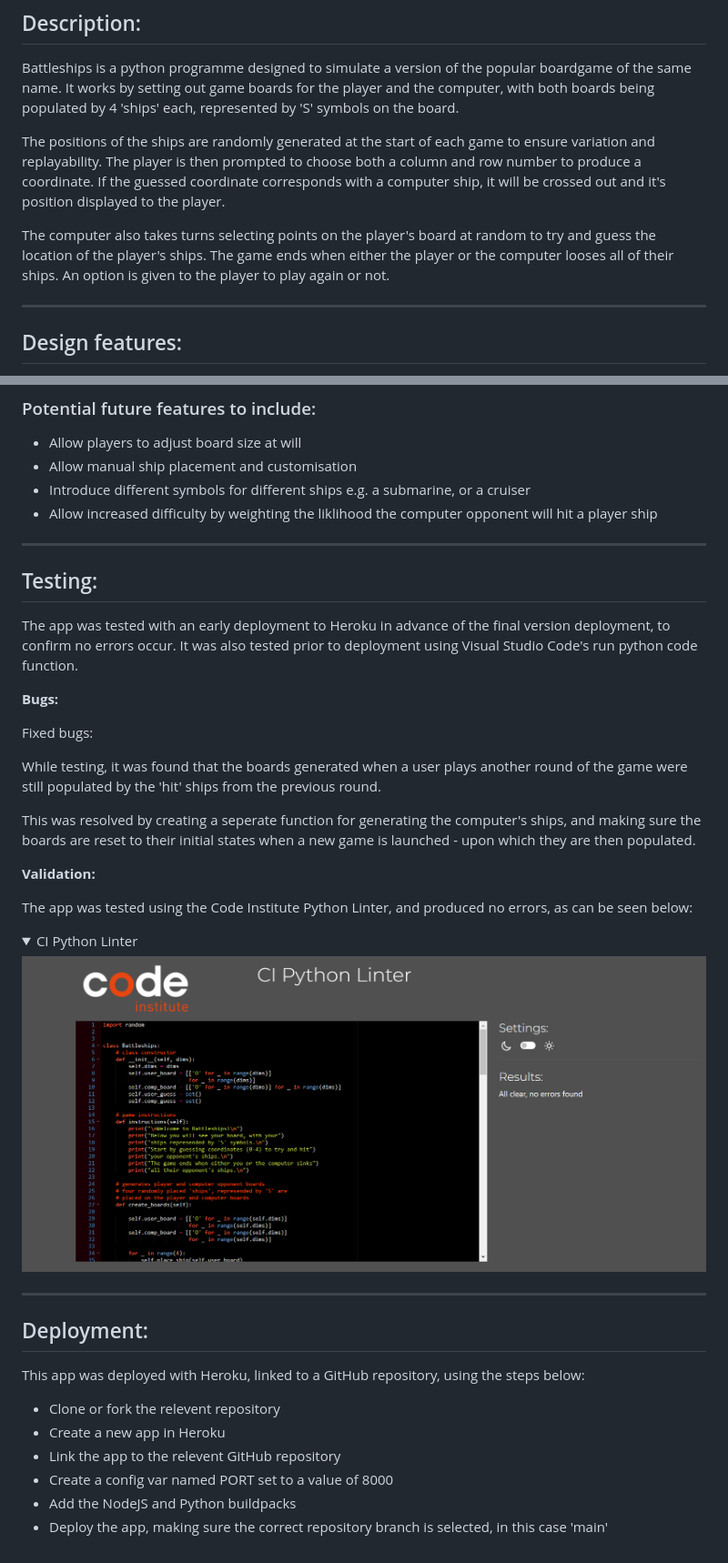
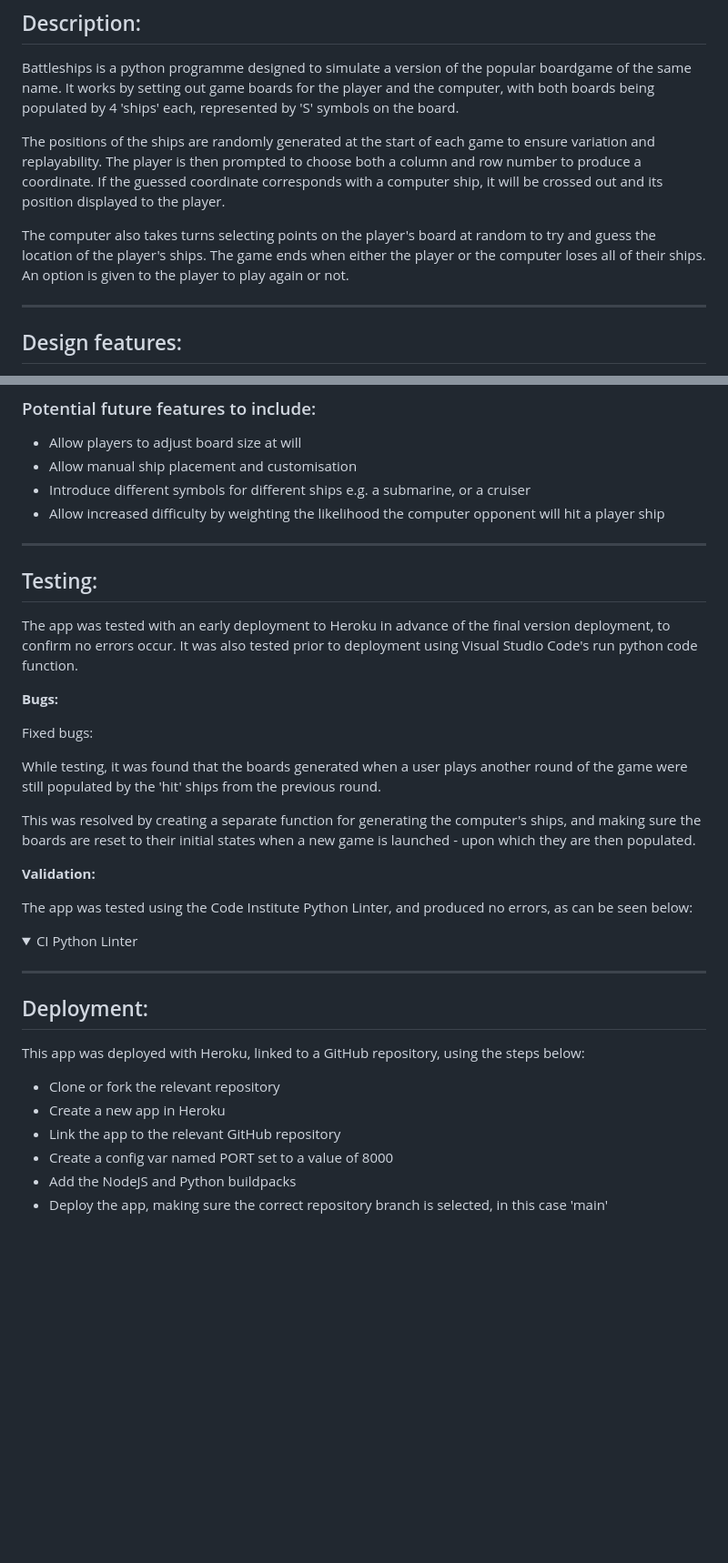
Before and after one commit to HGlass07/Battleships, a Markdown page: README.md, 2 parts joined by grey strips. Shown: that part at 91% size. GitHub-like rendering; folded sections open; blank space fills up the shorter version.

Commit message:
Update README.md
spellcheck

```diff
--- a/README.md
+++ b/README.md
@@ -14,9 +14,9 @@
 
 Battleships is a python programme designed to simulate a version of the popular boardgame of the same name. It works by setting out game boards for the player and the computer, with both boards being populated by 4 'ships' each, represented by 'S' symbols on the board.
 
-The positions of the ships are randomly generated at the start of each game to ensure variation and replayability. The player is then prompted to choose both a column and row number to produce a coordinate. If the guessed coordinate corresponds with a computer ship, it will be crossed out and it's position displayed to the player.
+The positions of the ships are randomly generated at the start of each game to ensure variation and replayability. The player is then prompted to choose both a column and row number to produce a coordinate. If the guessed coordinate corresponds with a computer ship, it will be crossed out and its position displayed to the player.
 
-The computer also takes turns selecting points on the player's board at random to try and guess the location of the player's ships. The game ends when either the player or the computer looses all of their ships. An option is given to the player to play again or not.
+The computer also takes turns selecting points on the player's board at random to try and guess the location of the player's ships. The game ends when either the player or the computer loses all of their ships. An option is given to the player to play again or not.
 
 --------------
 
@@ -56,7 +56,7 @@ This app uses an overall 'Battleships' class as it's data model, which encapsula
 - Allow players to adjust board size at will
 - Allow manual ship placement and customisation
 - Introduce different symbols for different ships e.g. a submarine, or a cruiser
-- Allow increased difficulty by weighting the liklihood the computer opponent will hit a player ship
+- Allow increased difficulty by weighting the likelihood the computer opponent will hit a player ship
 
 --------------
 ## Testing:
@@ -69,14 +69,14 @@ Fixed bugs:
 
 While testing, it was found that the boards generated when a user plays another round of the game were still populated by the 'hit' ships from the previous round.
 
-This was resolved by creating a seperate function for generating the computer's ships, and making sure the boards are reset to their initial states when a new game is launched - upon which they are then populated.
+This was resolved by creating a separate function for generating the computer's ships, and making sure the boards are reset to their initial states when a new game is launched - upon which they are then populated.
 
 **Validation:**
 
 The app was tested using the Code Institute Python Linter, and produced no errors, as can be seen below:
 <details><summary>CI Python Linter</summary>
 
-![python_linter](assets/images/python_linter.png)
+
 
 </details>
 
@@ -84,9 +84,9 @@ The app was tested using the Code Institute Python Linter, and produced no error
 ## Deployment:
 
 This app was deployed with Heroku, linked to a GitHub repository, using the steps below:
-- Clone or fork the relevent repository
+- Clone or fork the relevant repository
 - Create a new app in Heroku
-- Link the app to the relevent GitHub repository
+- Link the app to the relevant GitHub repository
 - Create a config var named PORT set to a value of 8000
 - Add the NodeJS and Python buildpacks
 - Deploy the app, making sure the correct repository branch is selected, in this case 'main'
```
